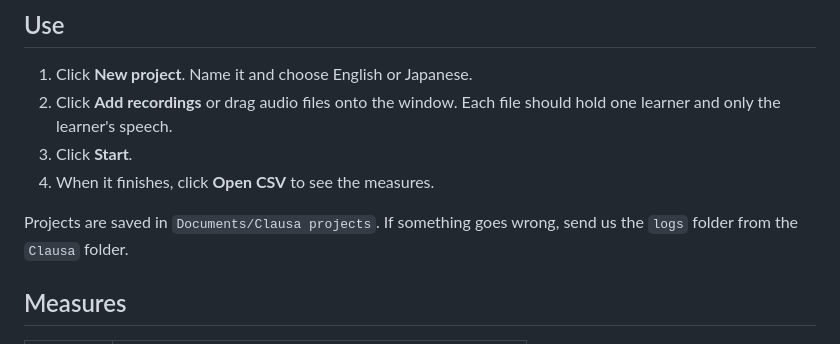
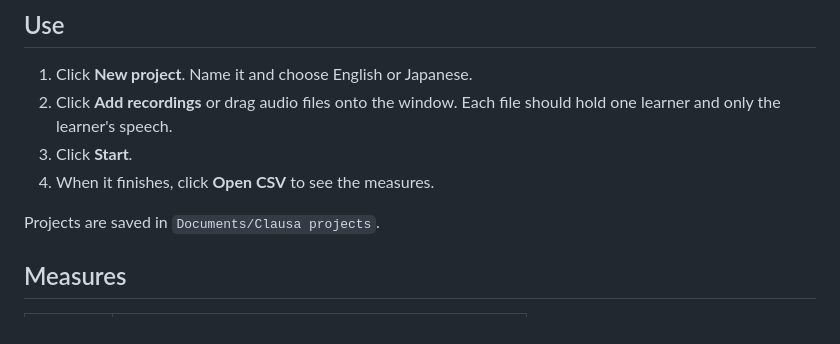
Before and after one commit to 0ldriku/Clausa, a Markdown page: README.md, the part around one of its changes. GitHub-like rendering.

```diff
--- a/README.md
+++ b/README.md
@@ -50,8 +56,7 @@ up stops, start it again: it continues where it stopped.
 3. Click **Start**.
 4. When it finishes, click **Open CSV** to see the measures.
 
-Projects are saved in `Documents/Clausa projects`. If something goes wrong,
-send us the `logs` folder from the `Clausa` folder.
+Projects are saved in `Documents/Clausa projects`.
 
 ## Measures
 
```
Also changed, not shown: other parts of README.md (+35 -10 lines).
